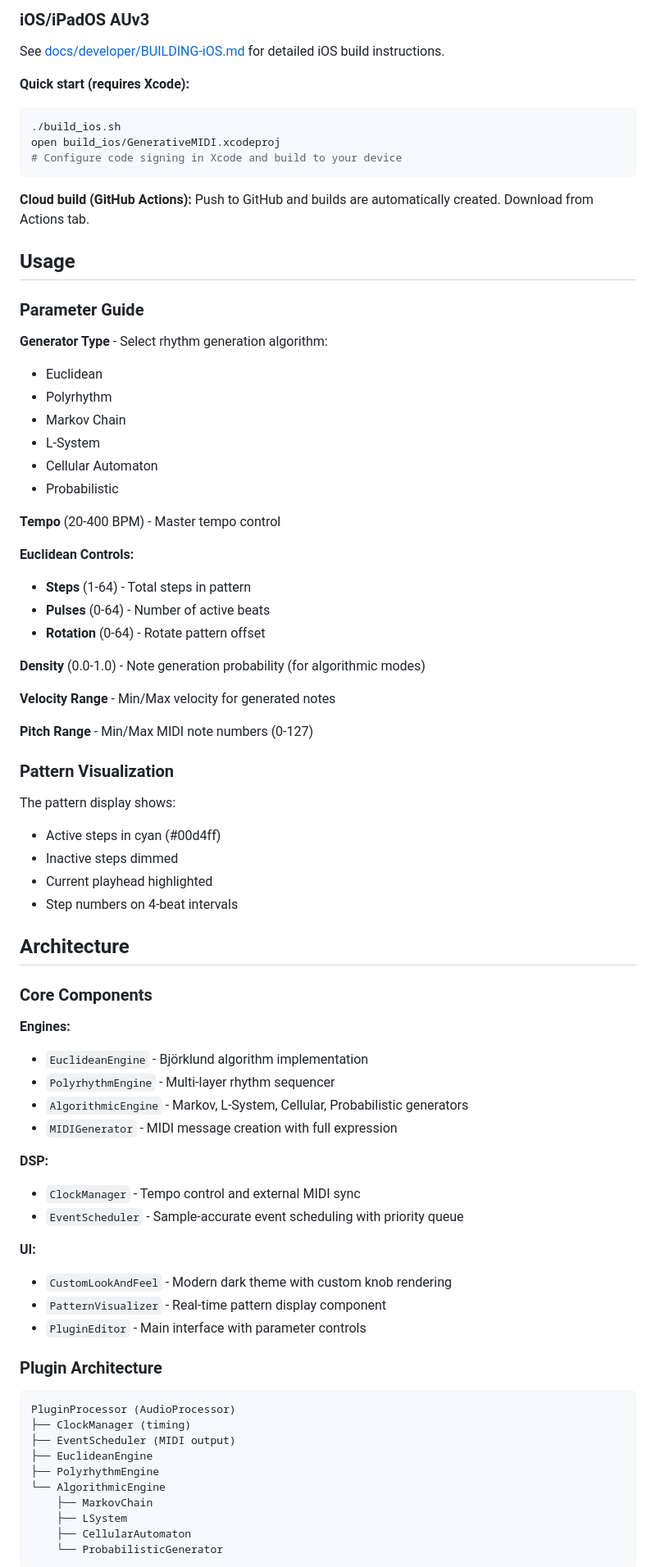
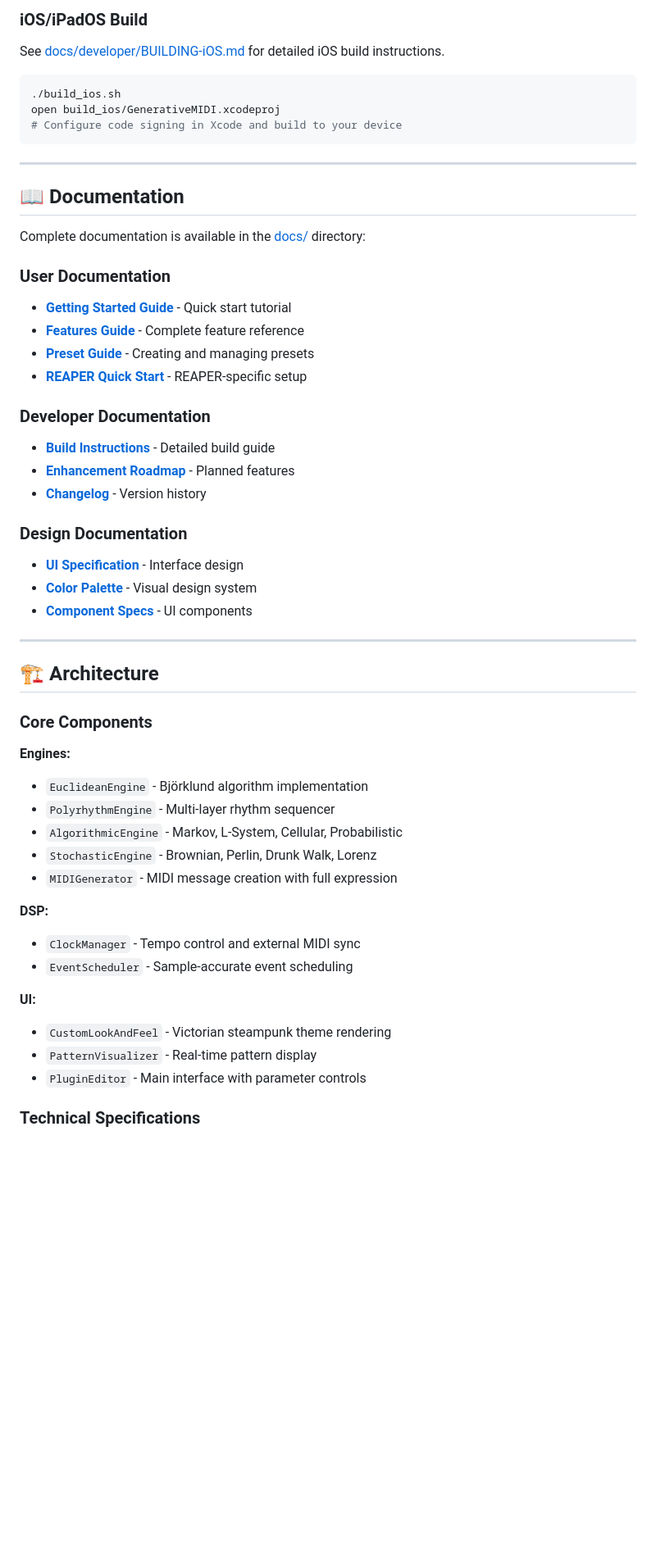
Before and after one commit to joshband/GenerativeMIDI, a Markdown page: README.md, the part around one of its changes. Shown at 82% size. GitHub-like rendering; blank space fills up the shorter version.

````diff
--- a/README.md
+++ b/README.md
@@ -97,82 +168,58 @@ cmake --build . --config Release -j8
 ```
 
-### iOS/iPadOS AUv3
+### iOS/iPadOS Build
 
 See [docs/developer/BUILDING-iOS.md](docs/developer/BUILDING-iOS.md) for detailed iOS build instructions.
 
-**Quick start (requires Xcode):**
 ```bash
 ./build_ios.sh
 open build_ios/GenerativeMIDI.xcodeproj
 # Configure code signing in Xcode and build to your device
 ```
 
-**Cloud build (GitHub Actions):**
-Push to GitHub and builds are automatically created. Download from Actions tab.
+---
 
-## Usage
+## 📖 Documentation
 
-### Parameter Guide
+Complete documentation is available in the [docs/](docs/) directory:
 
-**Generator Type** - Select rhythm generation algorithm:
-- Euclidean
-- Polyrhythm
-- Markov Chain
-- L-System
-- Cellular Automaton
-- Probabilistic
+### User Documentation
+- **[Getting Started Guide](docs/user/GETTING_STARTED.md)** - Quick start tutorial
+- **[Features Guide](docs/user/FEATURES.md)** - Complete feature reference
+- **[Preset Guide](docs/user/PRESET_GUIDE.md)** - Creating and managing presets
+- **[REAPER Quick Start](docs/user/REAPER_QUICK_START.md)** - REAPER-specific setup
 
-**Tempo** (20-400 BPM) - Master tempo control
+### Developer Documentation
+- **[Build Instructions](docs/developer/BUILD.md)** - Detailed build guide
+- **[Enhancement Roadmap](docs/developer/ENHANCEMENTS.md)** - Planned features
+- **[Changelog](CHANGELOG.md)** - Version history
 
-**Euclidean Controls:**
-- **Steps** (1-64) - Total steps in pattern
-- **Pulses** (0-64) - Number of active beats
-- **Rotation** (0-64) - Rotate pattern offset
+### Design Documentation
+- **[UI Specification](docs/design/SYNAPTIK_UI_SPEC.md)** - Interface design
+- **[Color Palette](docs/design/COLOR_PALETTE.md)** - Visual design system
+- **[Component Specs](docs/design/COMPONENT_SPECS.md)** - UI components
 
-**Density** (0.0-1.0) - Note generation probability (for algorithmic modes)
+---
 
-**Velocity Range** - Min/Max velocity for generated notes
-
-**Pitch Range** - Min/Max MIDI note numbers (0-127)
-
-### Pattern Visualization
-
-The pattern display shows:
-- Active steps in cyan (#00d4ff)
-- Inactive steps dimmed
-- Current playhead highlighted
-- Step numbers on 4-beat intervals
-
-## Architecture
+## 🏗️ Architecture
 
 ### Core Components
 
 **Engines:**
 - `EuclideanEngine` - Björklund algorithm implementation
 - `PolyrhythmEngine` - Multi-layer rhythm sequencer
-- `AlgorithmicEngine` - Markov, L-System, Cellular, Probabilistic generators
+- `AlgorithmicEngine` - Markov, L-System, Cellular, Probabilistic
+- `StochasticEngine` - Brownian, Perlin, Drunk Walk, Lorenz
 - `MIDIGenerator` - MIDI message creation with full expression
 
 **DSP:**
 - `ClockManager` - Tempo control and external MIDI sync
-- `EventScheduler` - Sample-accurate event scheduling with priority queue
+- `EventScheduler` - Sample-accurate event scheduling
 
 **UI:**
-- `CustomLookAndFeel` - Modern dark theme with custom knob rendering
-- `PatternVisualizer` - Real-time pattern display component
+- `CustomLookAndFeel` - Victorian steampunk theme rendering
+- `PatternVisualizer` - Real-time pattern display
 - `PluginEditor` - Main interface with parameter controls
 
-### Plugin Architecture
-```
-PluginProcessor (AudioProcessor)
-├── ClockManager (timing)
-├── EventScheduler (MIDI output)
-├── EuclideanEngine
-├── PolyrhythmEngine
-└── AlgorithmicEngine
-    ├── MarkovChain
-    ├── LSystem
-    ├── CellularAutomaton
-    └── ProbabilisticGenerator
-```
+### Technical Specifications
 
````
Also changed, not shown: other parts of README.md (+188 -105 lines).
